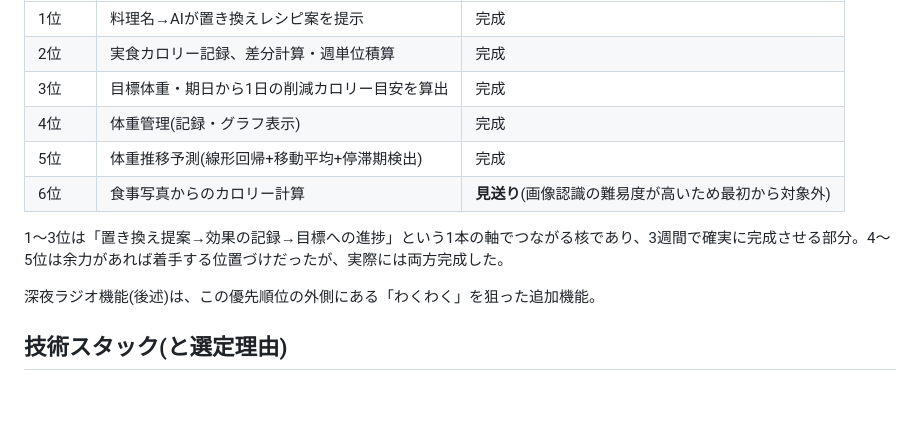
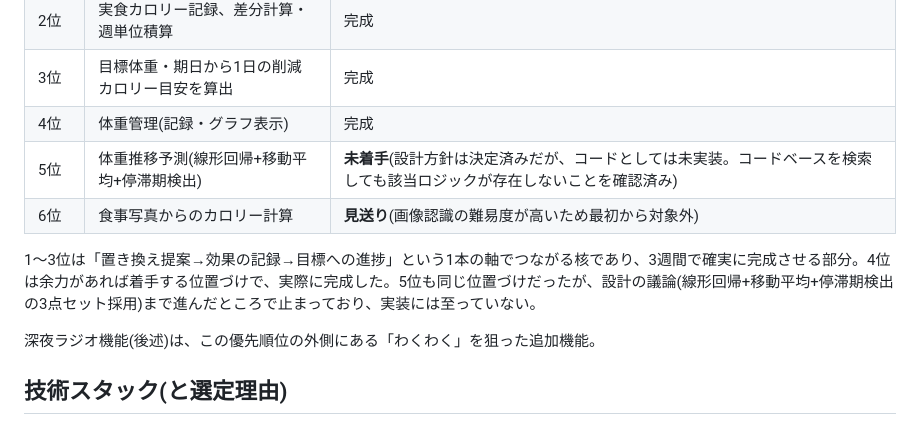
Before and after one commit to Nobumasa494/progate-hackathon-2026, a Markdown page: CLAUDE.md, the part around the change. GitHub-like rendering; blank space fills up the shorter version.

Commit message:
CLAUDE.mdの誤り(機能5が未実装なのに完成と記載)を修正

```diff
--- a/CLAUDE.md
+++ b/CLAUDE.md
@@ -20,10 +20,10 @@
 | 2位 | 実食カロリー記録、差分計算・週単位積算 | 完成 |
 | 3位 | 目標体重・期日から1日の削減カロリー目安を算出 | 完成 |
 | 4位 | 体重管理(記録・グラフ表示) | 完成 |
-| 5位 | 体重推移予測(線形回帰+移動平均+停滞期検出) | 完成 |
+| 5位 | 体重推移予測(線形回帰+移動平均+停滞期検出) | **未着手**(設計方針は決定済みだが、コードとしては未実装。コードベースを検索しても該当ロジックが存在しないことを確認済み) |
 | 6位 | 食事写真からのカロリー計算 | **見送り**(画像認識の難易度が高いため最初から対象外) |
 
-1〜3位は「置き換え提案→効果の記録→目標への進捗」という1本の軸でつながる核であり、3週間で確実に完成させる部分。4〜5位は余力があれば着手する位置づけだったが、実際には両方完成した。
+1〜3位は「置き換え提案→効果の記録→目標への進捗」という1本の軸でつながる核であり、3週間で確実に完成させる部分。4位は余力があれば着手する位置づけで、実際に完成した。5位も同じ位置づけだったが、設計の議論(線形回帰+移動平均+停滞期検出の3点セット採用)まで進んだところで止まっており、実装には至っていない。
 
 深夜ラジオ機能(後述)は、この優先順位の外側にある「わくわく」を狙った追加機能。
 
```
